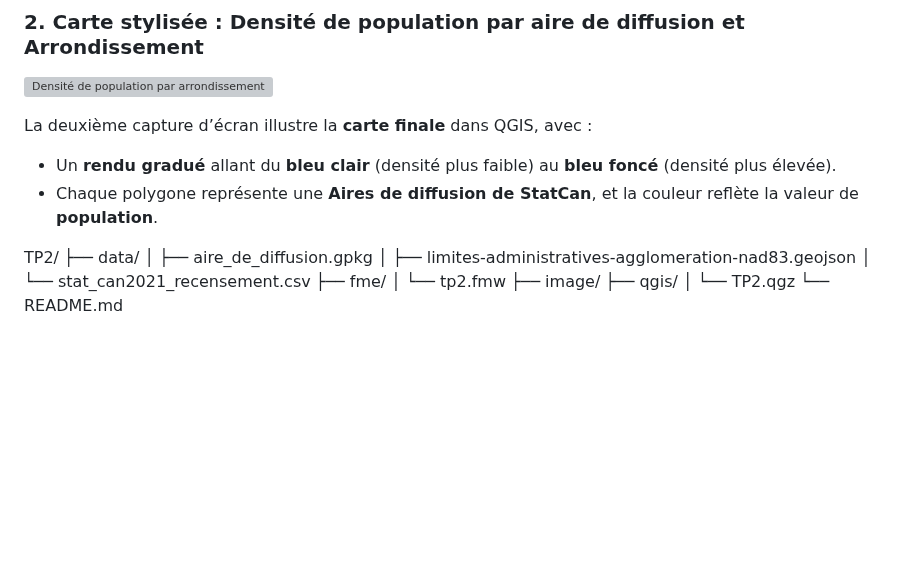
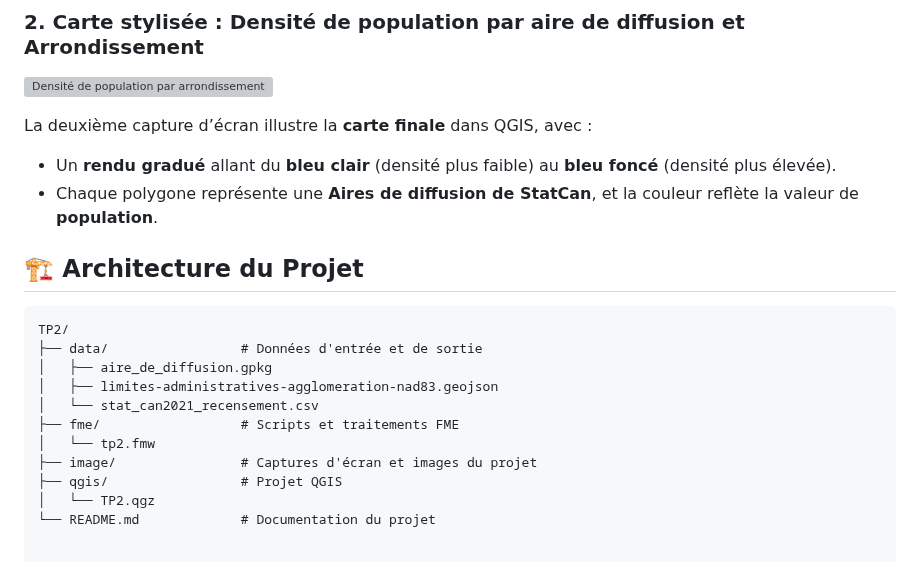
Before and after one commit to ibrahimakhalil2701/geo7630h25, a Markdown page: TP2/README.md, the part around the change. Rendered like a GitHub page; blank space fills up the shorter version; grey boxes are pictures that could not be loaded.

````diff
--- a/TP2/README.md
+++ b/TP2/README.md
@@ -154,14 +154,17 @@ La deuxième capture d’écran illustre la **carte finale** dans QGIS, avec :
 
 
 
+## 🏗️ Architecture du Projet
+
+```plaintext
 TP2/
-├── data/
+├── data/                 # Données d'entrée et de sortie
 │   ├── aire_de_diffusion.gpkg
 │   ├── limites-administratives-agglomeration-nad83.geojson
 │   └── stat_can2021_recensement.csv
-├── fme/
+├── fme/                  # Scripts et traitements FME
 │   └── tp2.fmw
-├── image/
-├── qgis/
+├── image/                # Captures d'écran et images du projet
+├── qgis/                 # Projet QGIS
 │   └── TP2.qgz
-└── README.md
+└── README.md             # Documentation du projet
````
